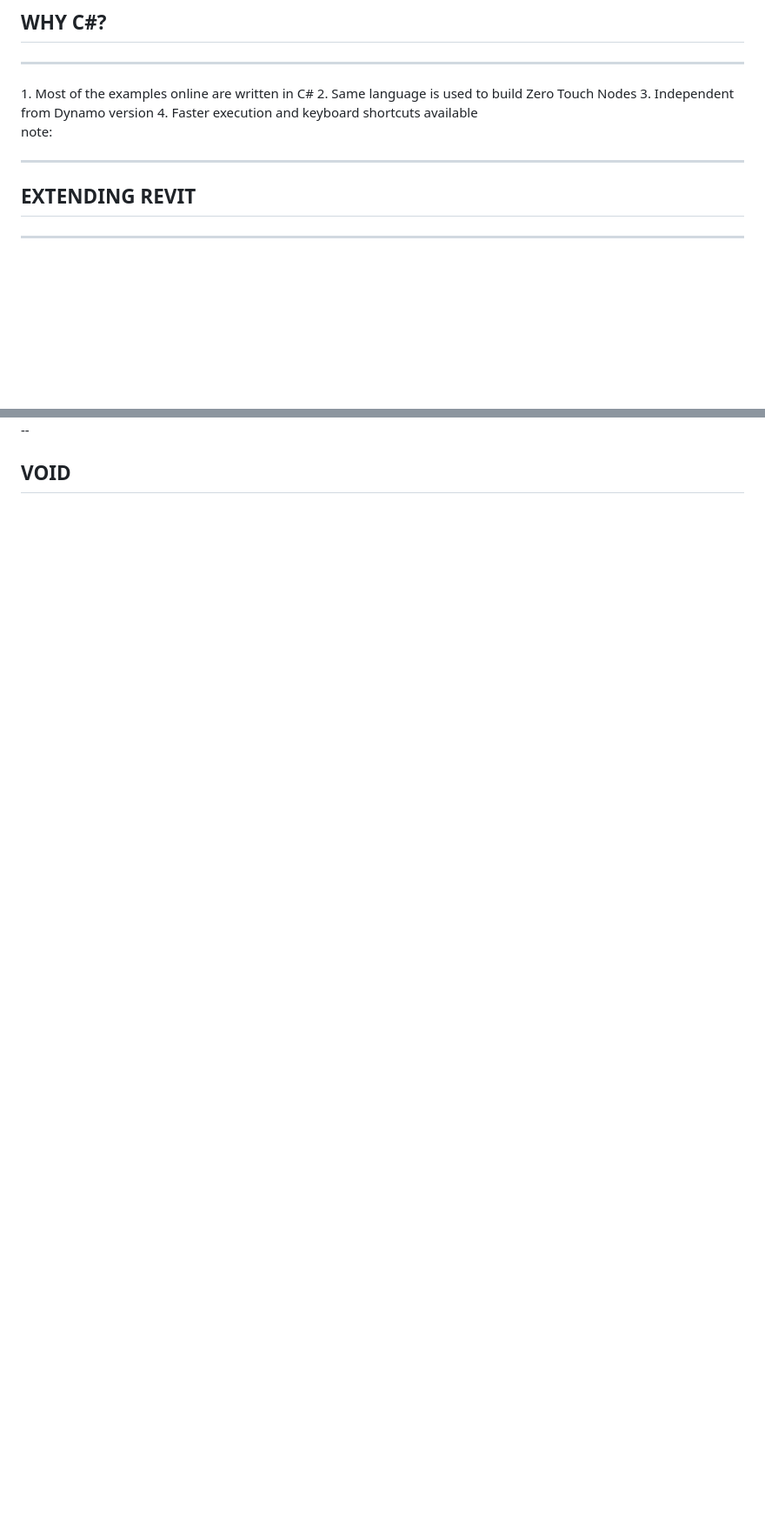
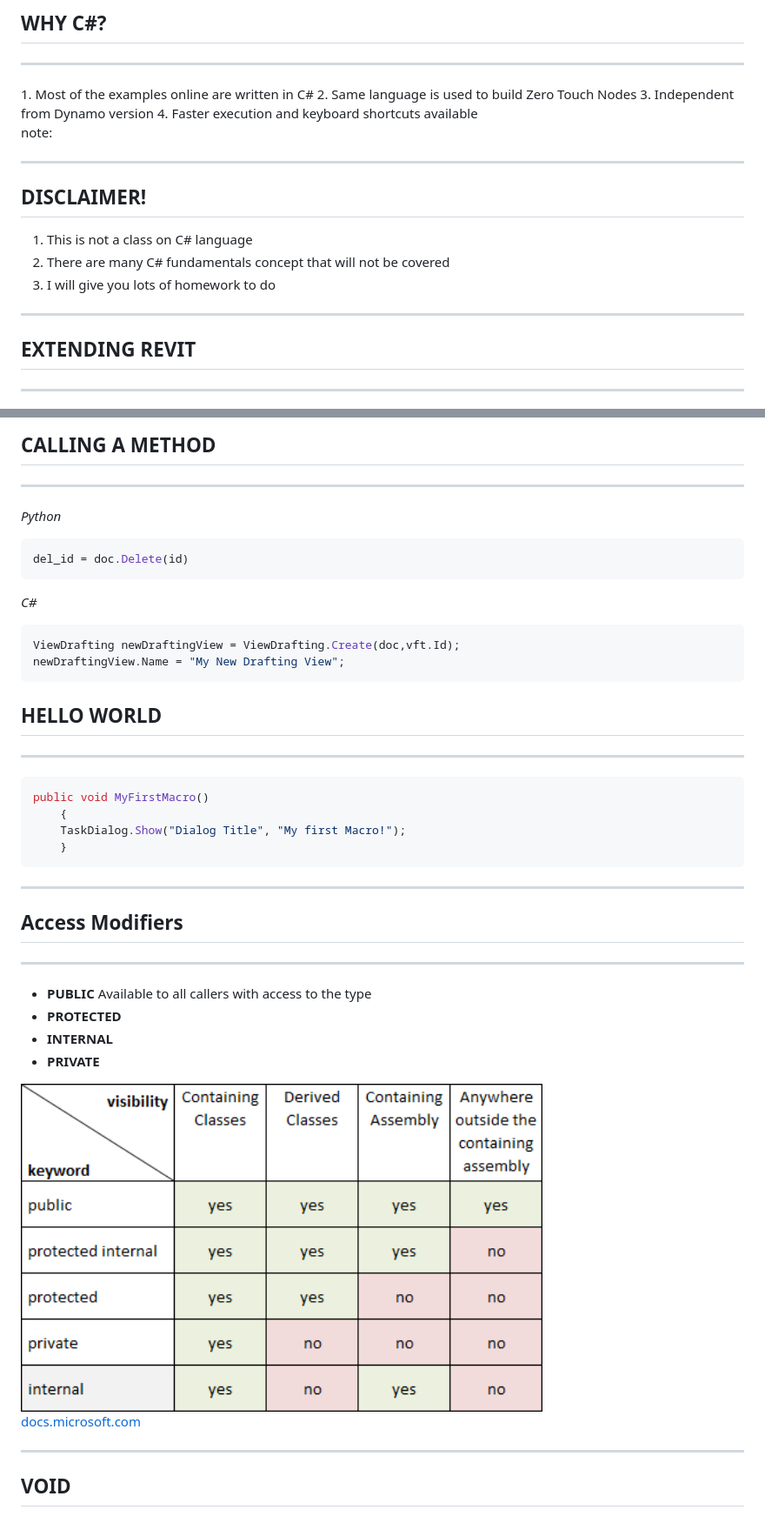
Before and after one commit to giobel/PresentationCompDes18, a Markdown page: compDes18Pres.md, 2 parts joined by grey strips. Shown: that part at 87% size. Drawn GitHub-style; pictures changed too: images/modifiers.png (added); blank space fills up the shorter version.

````diff
--- a/compDes18Pres.md
+++ b/compDes18Pres.md
@@ -20,6 +20,11 @@ center: false
 note:
 
 ---
+## DISCLAIMER!
+1. This is not a class on C# language
+2. There are many C# fundamentals concept that will not be covered
+3. I will give you lots of homework to do
+---
 
 ## EXTENDING REVIT
 ***
@@ -127,4 +261,41 @@ Available to all callers with access to the type
 
---
+## CALLING A METHOD
+***
+*Python*
+
+```python
+del_id = doc.Delete(id)
+```
+
+*C#*
+```csharp
+ViewDrafting newDraftingView = ViewDrafting.Create(doc,vft.Id);
+newDraftingView.Name = "My New Drafting View";
+```
+
+
+
+## HELLO WORLD
+***
+```csharp
+public void MyFirstMacro()
+    {
+    TaskDialog.Show("Dialog Title", "My first Macro!");
+    }
+```
+---
+## Access Modifiers
+***
+- **PUBLIC** Available to all callers with access to the type
+- **PROTECTED**
+- **INTERNAL**
+- **PRIVATE**
+
+<img src="/images/modifiers.png" width="600">
+
+[docs.microsoft.com](https://docs.microsoft.com/en-us/dotnet/csharp/language-reference/keywords/access-modifiers)
+
+
+---
 
 ## VOID
````
Also changed, not shown: other parts of compDes18Pres.md (+230 -208 lines), images/macro001.PNG, 1 other file.
